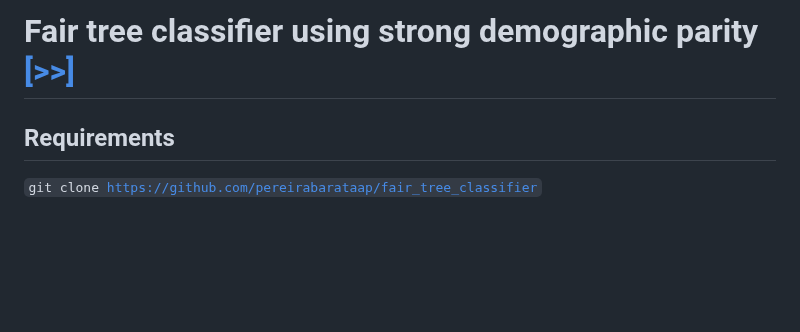
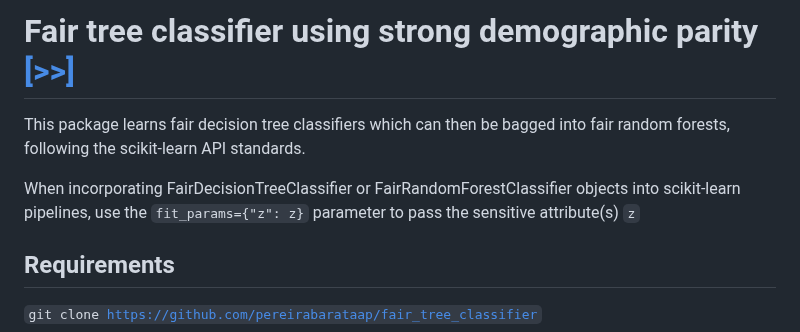
Before and after one commit to pereirabarataap/fair_tree_classifier, a Markdown page: README.md, the part around the change. GitHub-like rendering; blank space fills up the shorter version.

```diff
--- a/README.md
+++ b/README.md
@@ -1,4 +1,8 @@
 # Fair tree classifier using strong demographic parity <a href="https://link.springer.com/article/10.1007/s10994-023-06376-z" target="blank">[>>]</a>
+
+This package learns fair decision tree classifiers which can then be bagged into fair random forests, following the scikit-learn API standards.
+
+When incorporating FairDecisionTreeClassifier or FairRandomForestClassifier objects into scikit-learn pipelines, use the <code>fit_params={"z": z}</code> parameter to pass the sensitive attribute(s) <code>z</code>
 
 ## Requirements
 <code>git clone https://github.com/pereirabarataap/fair_tree_classifier</code>
```
